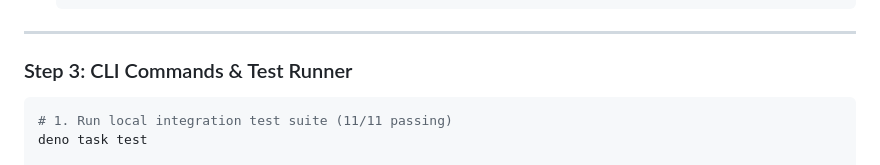
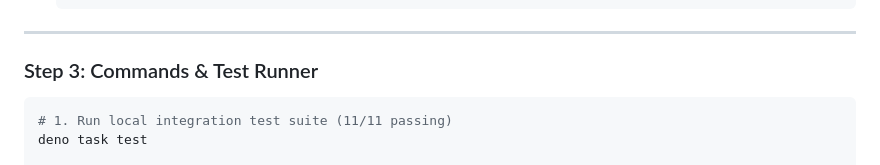
Before and after one commit to psytrap/marveluzz-hub, a Markdown page: README.md, the part around the change. Rendered like a GitHub page.

````diff
--- a/README.md
+++ b/README.md
@@ -126,7 +126,7 @@ Supabase recommends configuring these 4 environment variables for edge & server
 
 ---
 
-### Step 3: CLI Commands & Test Runner
+### Step 3: Commands & Test Runner
 
 ```bash
 # 1. Run local integration test suite (11/11 passing)
````
